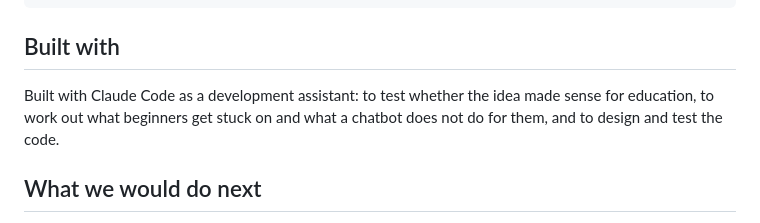
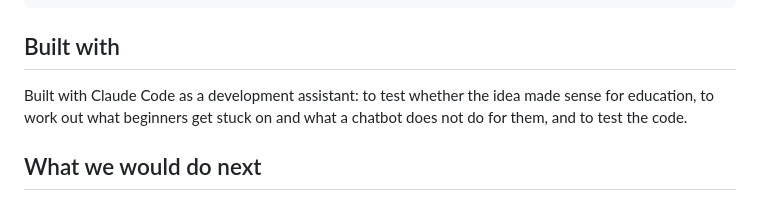
Before and after one commit to Utkarsh2730/aws_hackathon, a Markdown page: README.md, the part around the change. Drawn GitHub-style.

Commit message:
README
Corrected a typo in the README regarding testing code.

```diff
--- a/README.md
+++ b/README.md
@@ -85,7 +85,7 @@ src/index.html     the whole front end (HTML, CSS, JavaScript in one file)
 
 ## Built with
 
-Built with Claude Code as a development assistant: to test whether the idea made sense for education, to work out what beginners get stuck on and what a chatbot does not do for them, and to design and test the code.
+Built with Claude Code as a development assistant: to test whether the idea made sense for education, to work out what beginners get stuck on and what a chatbot does not do for them, and to test the code.
 
 ## What we would do next
 
```
